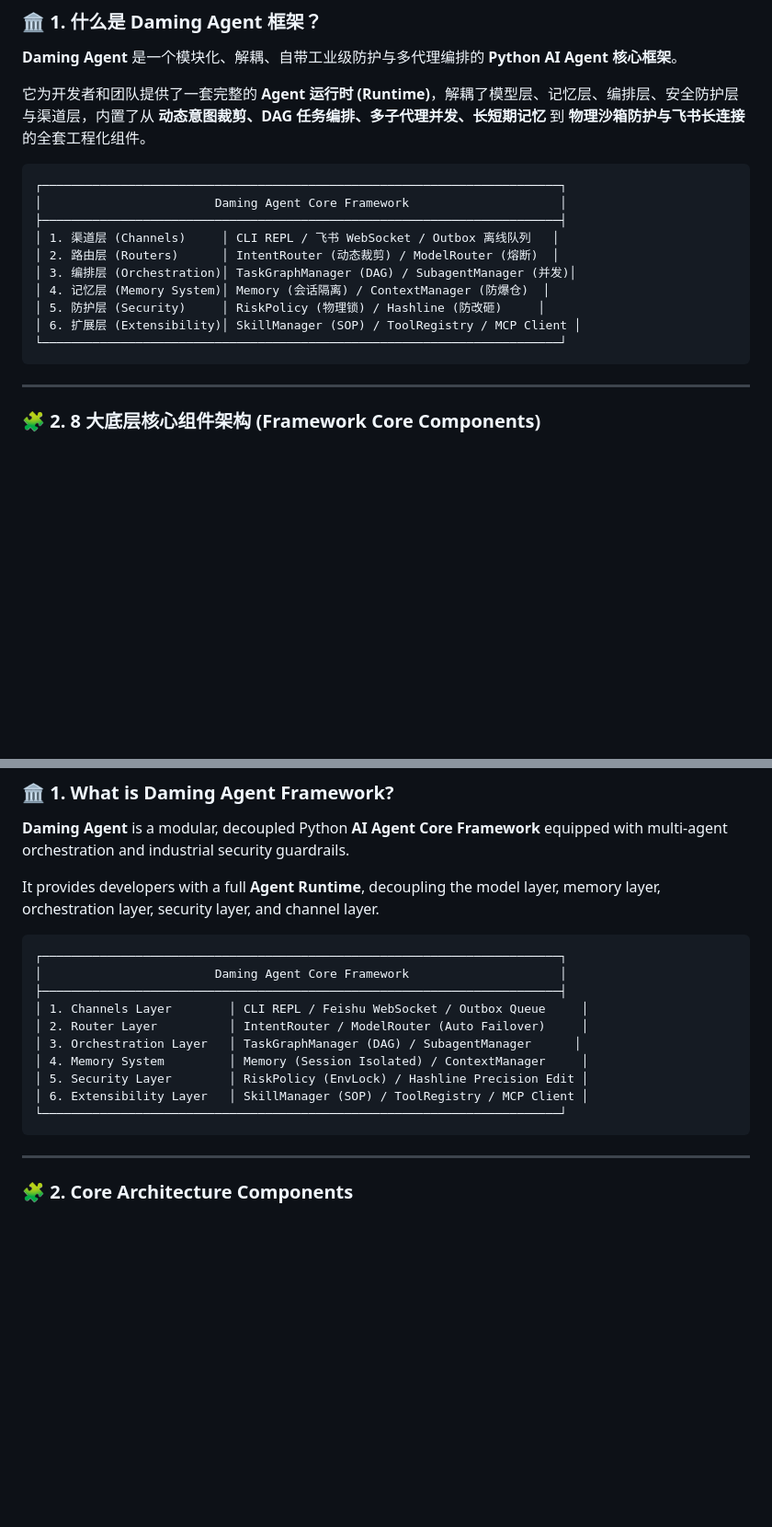
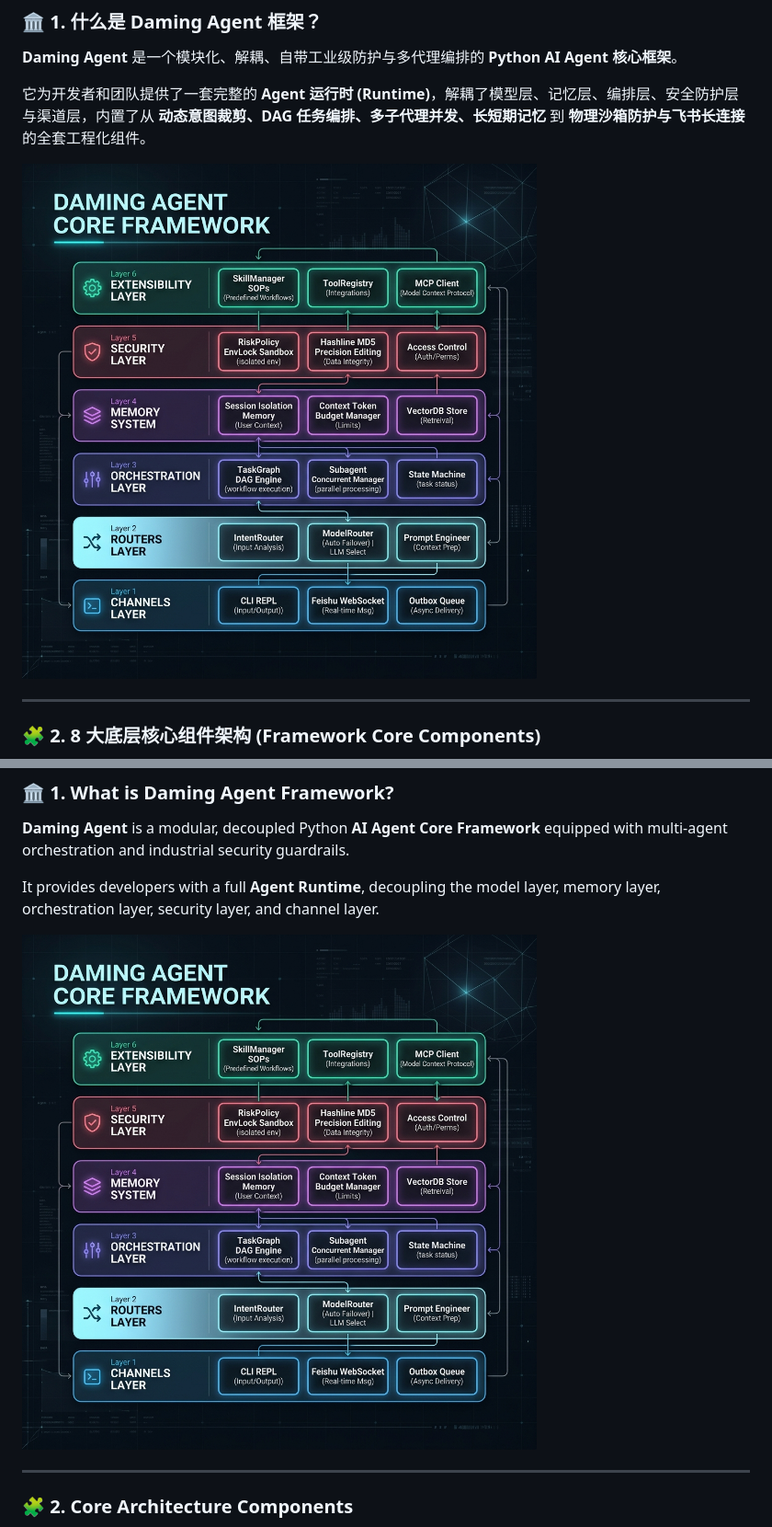
Before and after one commit to dylanma8232-art/Daming-Agent, a Markdown page: README.md, 2 parts joined by grey strips. Shown: that part at 92% size. Drawn GitHub-style; pictures changed too: docs/images/architecture.png (added); blank space fills up the shorter version.

Commit message:
docs: replace ASCII architecture diagram with modern HD infographic image

````diff
--- a/README.md
+++ b/README.md
@@ -18,18 +18,8 @@
 
 它为开发者和团队提供了一套完整的 **Agent 运行时 (Runtime)**，解耦了模型层、记忆层、编排层、安全防护层与渠道层，内置了从 **动态意图裁剪、DAG 任务编排、多子代理并发、长短期记忆** 到 **物理沙箱防护与飞书长连接** 的全套工程化组件。
 
-```
-┌────────────────────────────────────────────────────────────────────────┐
-│                        Daming Agent Core Framework                     │
-├────────────────────────────────────────────────────────────────────────┤
-│ 1. 渠道层 (Channels)     │ CLI REPL / 飞书 WebSocket / Outbox 离线队列   │
-│ 2. 路由层 (Routers)      │ IntentRouter (动态裁剪) / ModelRouter (熔断)  │
-│ 3. 编排层 (Orchestration)│ TaskGraphManager (DAG) / SubagentManager (并发)│
-│ 4. 记忆层 (Memory System)│ Memory (会话隔离) / ContextManager (防爆仓)  │
-│ 5. 防护层 (Security)     │ RiskPolicy (物理锁) / Hashline (防改砸)     │
-│ 6. 扩展层 (Extensibility)│ SkillManager (SOP) / ToolRegistry / MCP Client │
-└────────────────────────────────────────────────────────────────────────┘
-```
+![Daming Agent Core Framework Architecture](docs/images/architecture.png)
+
 
 ---
 
@@ -115,18 +105,8 @@ python app.py
 
 It provides developers with a full **Agent Runtime**, decoupling the model layer, memory layer, orchestration layer, security layer, and channel layer.
 
-```
-┌────────────────────────────────────────────────────────────────────────┐
-│                        Daming Agent Core Framework                     │
-├────────────────────────────────────────────────────────────────────────┤
-│ 1. Channels Layer        │ CLI REPL / Feishu WebSocket / Outbox Queue     │
-│ 2. Router Layer          │ IntentRouter / ModelRouter (Auto Failover)     │
-│ 3. Orchestration Layer   │ TaskGraphManager (DAG) / SubagentManager      │
-│ 4. Memory System         │ Memory (Session Isolated) / ContextManager     │
-│ 5. Security Layer        │ RiskPolicy (EnvLock) / Hashline Precision Edit │
-│ 6. Extensibility Layer   │ SkillManager (SOP) / ToolRegistry / MCP Client │
-└────────────────────────────────────────────────────────────────────────┘
-```
+![Daming Agent Core Framework Architecture](docs/images/architecture.png)
+
 
 ---
 
````
